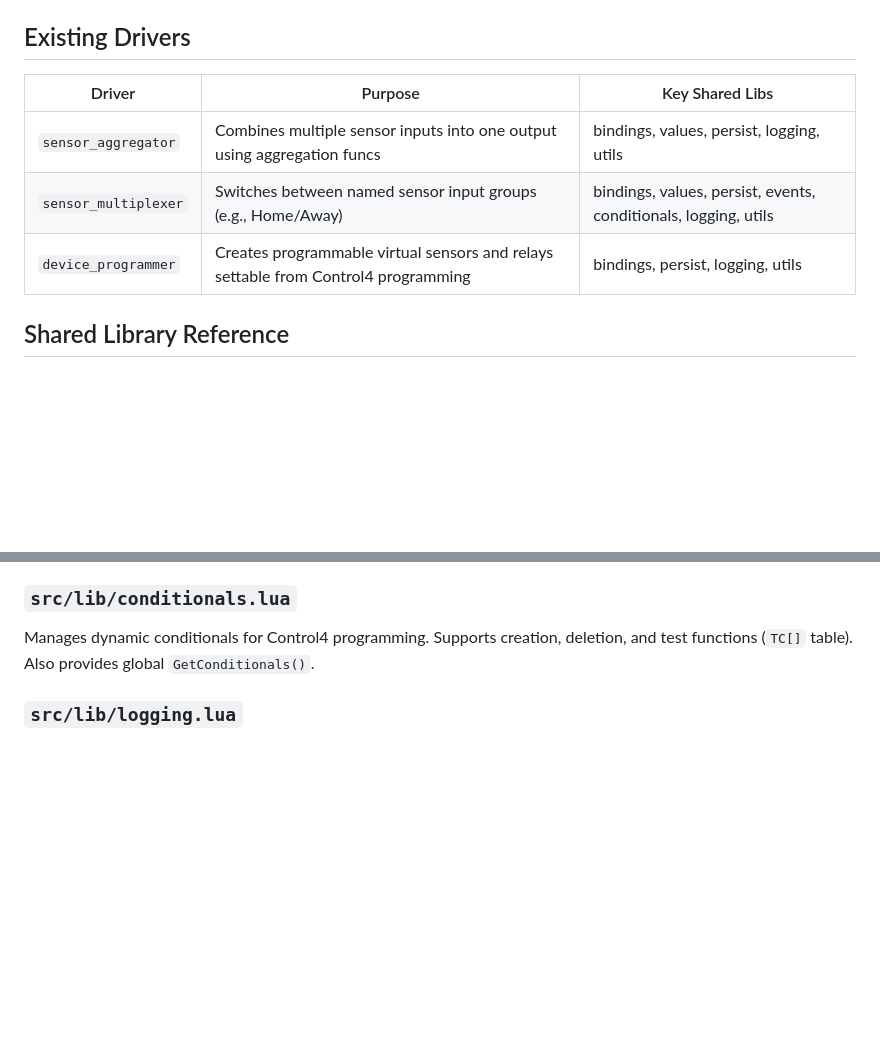
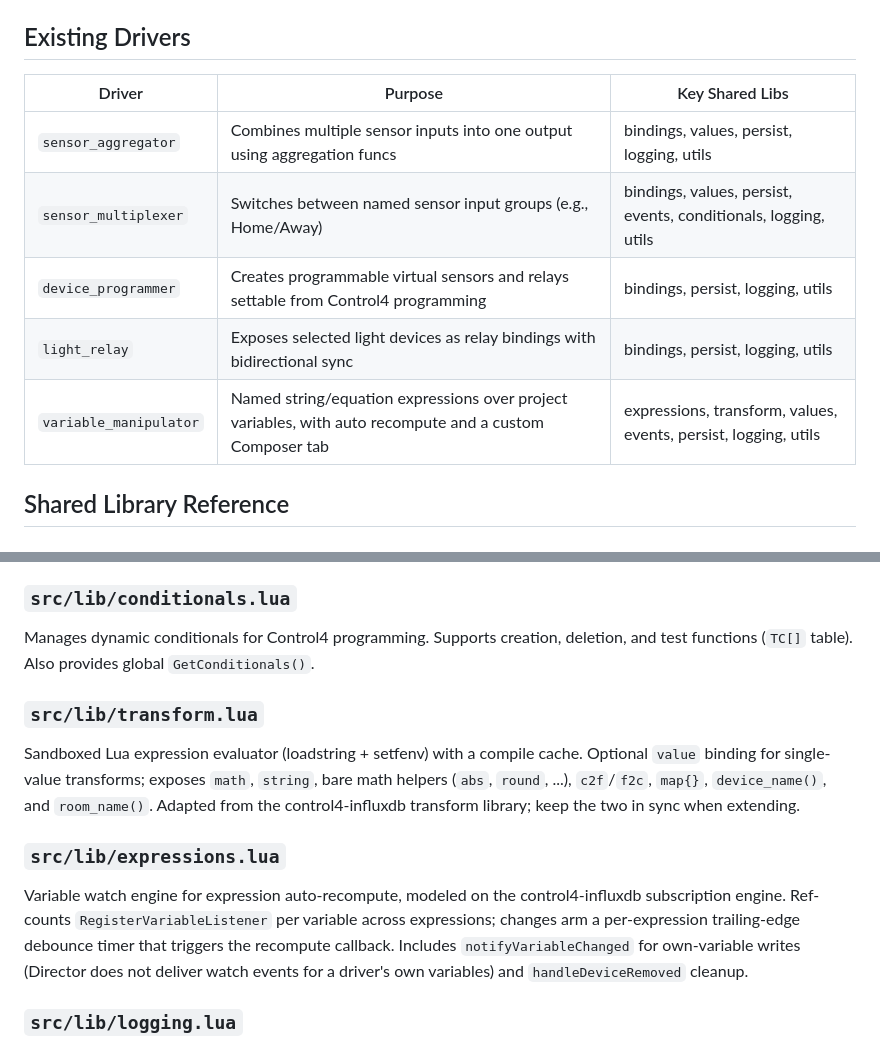
Before and after one commit to finitelabs/control4-finite-labs-essentials, a Markdown page: CLAUDE.md, 2 parts joined by grey strips. GitHub-like rendering; blank space fills up the shorter version.

Commit message:
Document the new drivers and libraries in CLAUDE.md
Add light_relay and variable_manipulator to the drivers table and
describe the transform and expressions libraries in the shared library
reference.

```diff
--- a/CLAUDE.md
+++ b/CLAUDE.md
@@ -72,11 +72,13 @@ Pipeline: `fmt` -> `preprocess` -> `update-driver.xml` -> `docs` -> `package` ->
 
 ## Existing Drivers
 
-| Driver               | Purpose                                                                            | Key Shared Libs                                                 |
-| -------------------- | ---------------------------------------------------------------------------------- | --------------------------------------------------------------- |
-| `sensor_aggregator`  | Combines multiple sensor inputs into one output using aggregation funcs            | bindings, values, persist, logging, utils                       |
-| `sensor_multiplexer` | Switches between named sensor input groups (e.g., Home/Away)                       | bindings, values, persist, events, conditionals, logging, utils |
-| `device_programmer`  | Creates programmable virtual sensors and relays settable from Control4 programming | bindings, persist, logging, utils                               |
+| Driver                 | Purpose                                                                                                 | Key Shared Libs                                                 |
+| ---------------------- | ------------------------------------------------------------------------------------------------------- | --------------------------------------------------------------- |
+| `sensor_aggregator`    | Combines multiple sensor inputs into one output using aggregation funcs                                 | bindings, values, persist, logging, utils                       |
+| `sensor_multiplexer`   | Switches between named sensor input groups (e.g., Home/Away)                                            | bindings, values, persist, events, conditionals, logging, utils |
+| `device_programmer`    | Creates programmable virtual sensors and relays settable from Control4 programming                      | bindings, persist, logging, utils                               |
+| `light_relay`          | Exposes selected light devices as relay bindings with bidirectional sync                                | bindings, persist, logging, utils                               |
+| `variable_manipulator` | Named string/equation expressions over project variables, with auto recompute and a custom Composer tab | expressions, transform, values, events, persist, logging, utils |
 
 ## Shared Library Reference
 
@@ -116,6 +118,23 @@ deletion, and restore-on-boot with cleanup of stale event IDs.
 Manages dynamic conditionals for Control4 programming. Supports creation,
 deletion, and test functions (`TC[]` table). Also provides global
 `GetConditionals()`.
+
+### `src/lib/transform.lua`
+
+Sandboxed Lua expression evaluator (loadstring + setfenv) with a compile cache.
+Optional `value` binding for single-value transforms; exposes `math`, `string`,
+bare math helpers (`abs`, `round`, ...), `c2f`/`f2c`, `map{}`, `device_name()`,
+and `room_name()`. Adapted from the control4-influxdb transform library; keep
+the two in sync when extending.
+
+### `src/lib/expressions.lua`
+
+Variable watch engine for expression auto-recompute, modeled on the
+control4-influxdb subscription engine. Ref-counts `RegisterVariableListener` per
+variable across expressions; changes arm a per-expression trailing-edge debounce
+timer that triggers the recompute callback. Includes `notifyVariableChanged` for
+own-variable writes (Director does not deliver watch events for a driver's own
+variables) and `handleDeviceRemoved` cleanup.
 
 ### `src/lib/logging.lua`
 
```
